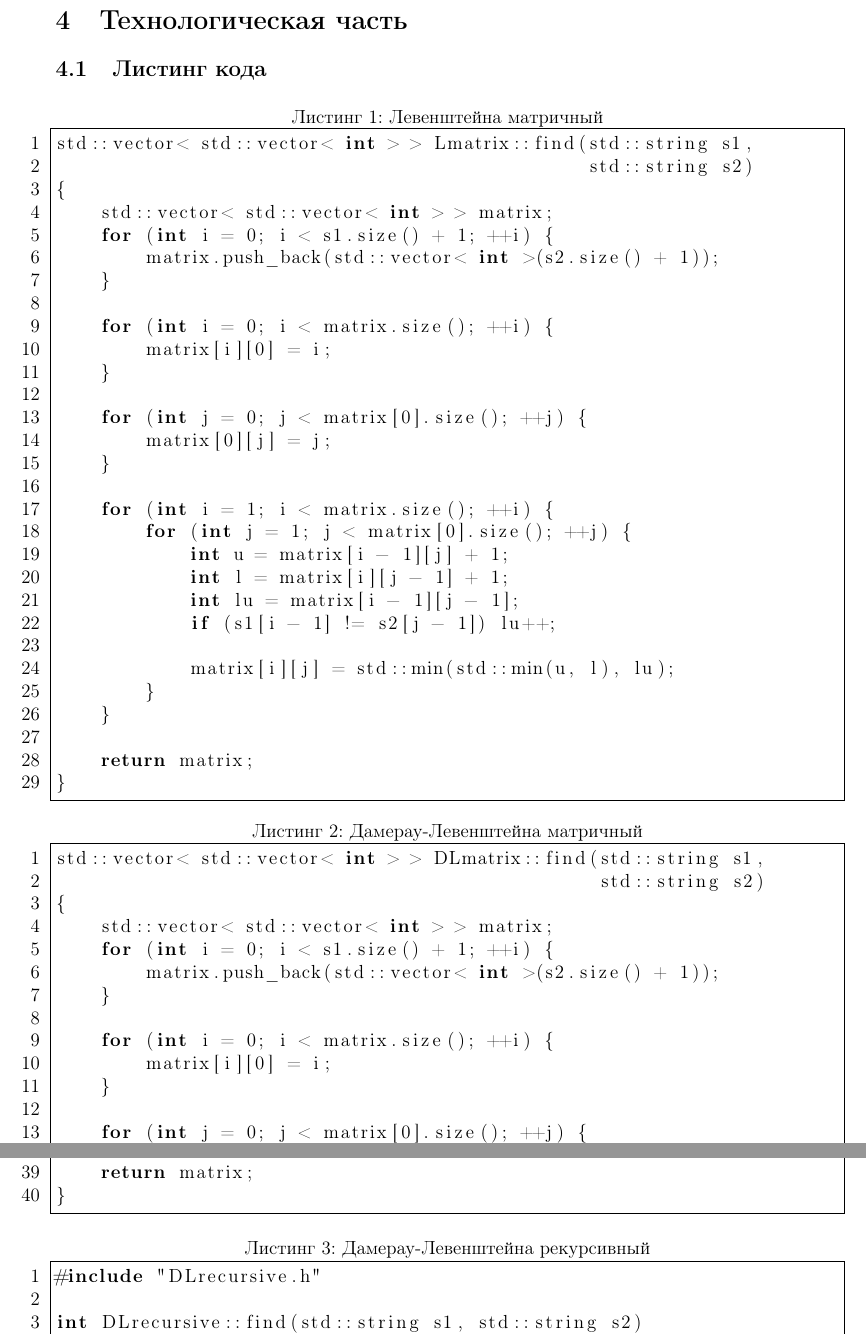
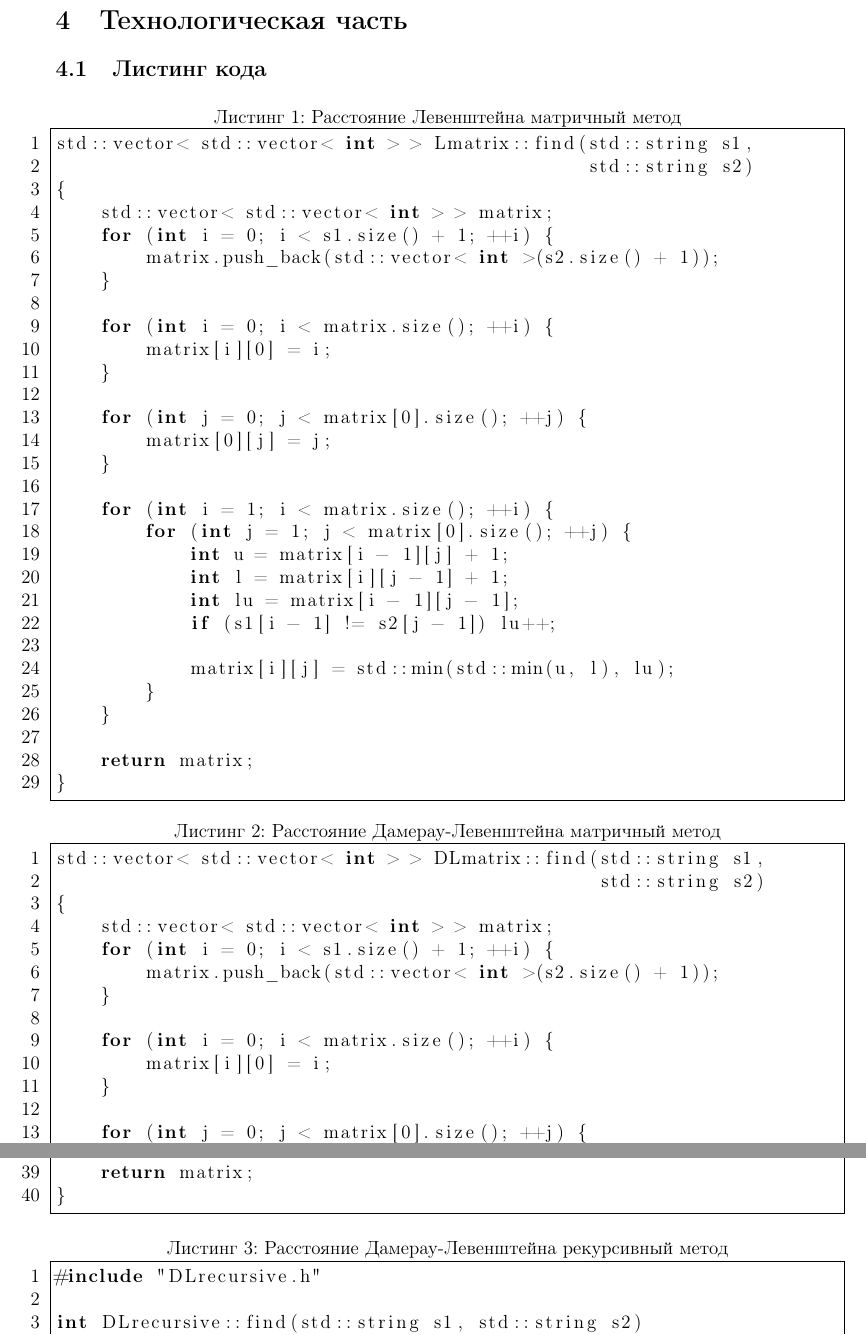
Before and after one commit to bmstu-ics7/analysis-of-algorithms, a LaTeX document (lab_01/report.tex): two parts of pages 6 and 7 of 12, joined at a grey line, cut so that both start at the same text. Compiled offline with pdfLaTeX.

Commit message:
EDIT: names of listings

```diff
--- a/lab_01/report.tex
+++ b/lab_01/report.tex
@@ -135,7 +135,7 @@
     \section{Технологическая часть}
     \subsection{Листинг кода}
 
-    \begin{lstlisting}[caption=Левенштейна матричный]
+    \begin{lstlisting}[caption=Расстояние Левенштейна матричный метод]
 std::vector< std::vector< int > > Lmatrix::find(std::string s1,
                                                 std::string s2)
 {
@@ -167,7 +167,7 @@ std::vector< std::vector< int > > Lmatrix::find(std::string s1,
 }
     \end{lstlisting}
 
-    \begin{lstlisting}[caption=Дамерау-Левенштейна матричный]
+    \begin{lstlisting}[caption=Расстояние Дамерау-Левенштейна матричный метод]
 std::vector< std::vector< int > > DLmatrix::find(std::string s1,
                                                  std::string s2)
 {
@@ -210,7 +210,7 @@ std::vector< std::vector< int > > DLmatrix::find(std::string s1,
 }
     \end{lstlisting}
 
-    \begin{lstlisting}[caption=Дамерау-Левенштейна рекурсивный]
+    \begin{lstlisting}[caption=Расстояние Дамерау-Левенштейна рекурсивный метод]
 #include "DLrecursive.h"
 
 int DLrecursive::find(std::string s1, std::string s2)
```
